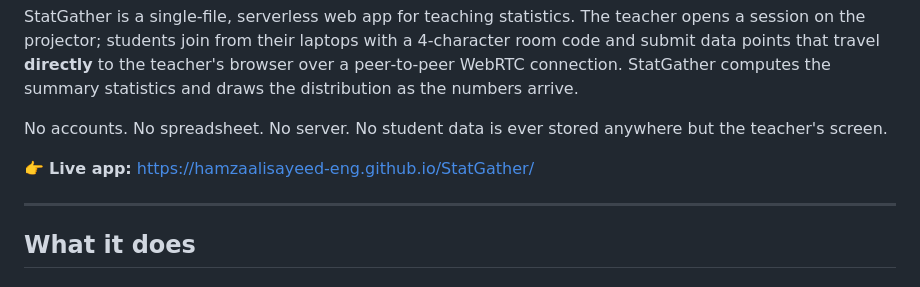
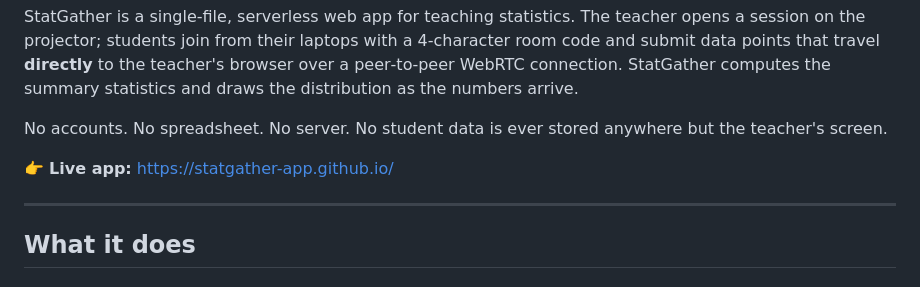
Before and after one commit to statgather-app/statgather-app.github.io, a Markdown page: README.md, the part around one of its changes. Drawn GitHub-style.

Commit message:
docs: point live-app links to statgather-app.github.io

```diff
--- a/README.md
+++ b/README.md
@@ -6,7 +6,7 @@ StatGather is a single-file, serverless web app for teaching statistics. The tea
 
 No accounts. No spreadsheet. No server. No student data is ever stored anywhere but the teacher's screen.
 
-👉 **Live app:** https://hamzaalisayeed-eng.github.io/StatGather/
+👉 **Live app:** https://statgather-app.github.io/
 
 ---
 
```
Also changed, not shown: other parts of README.md (+1 -1 lines).
